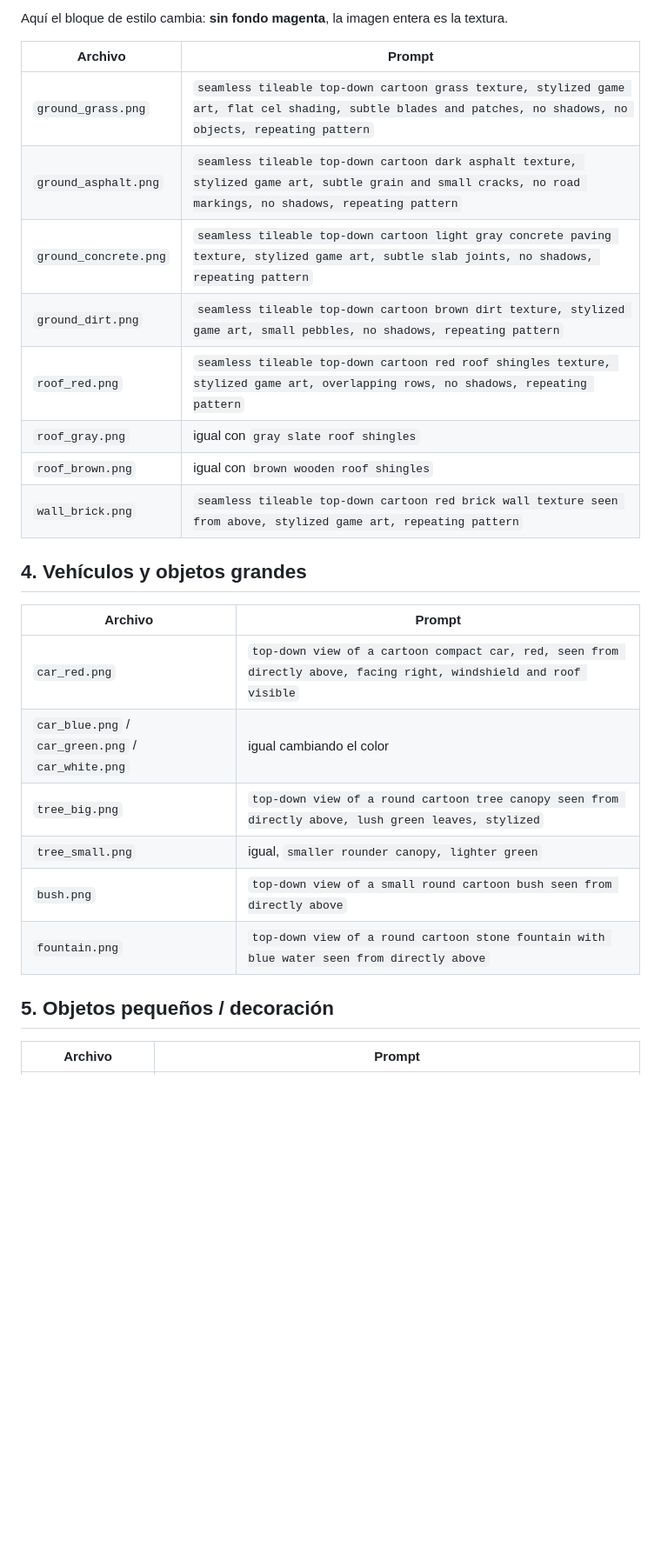
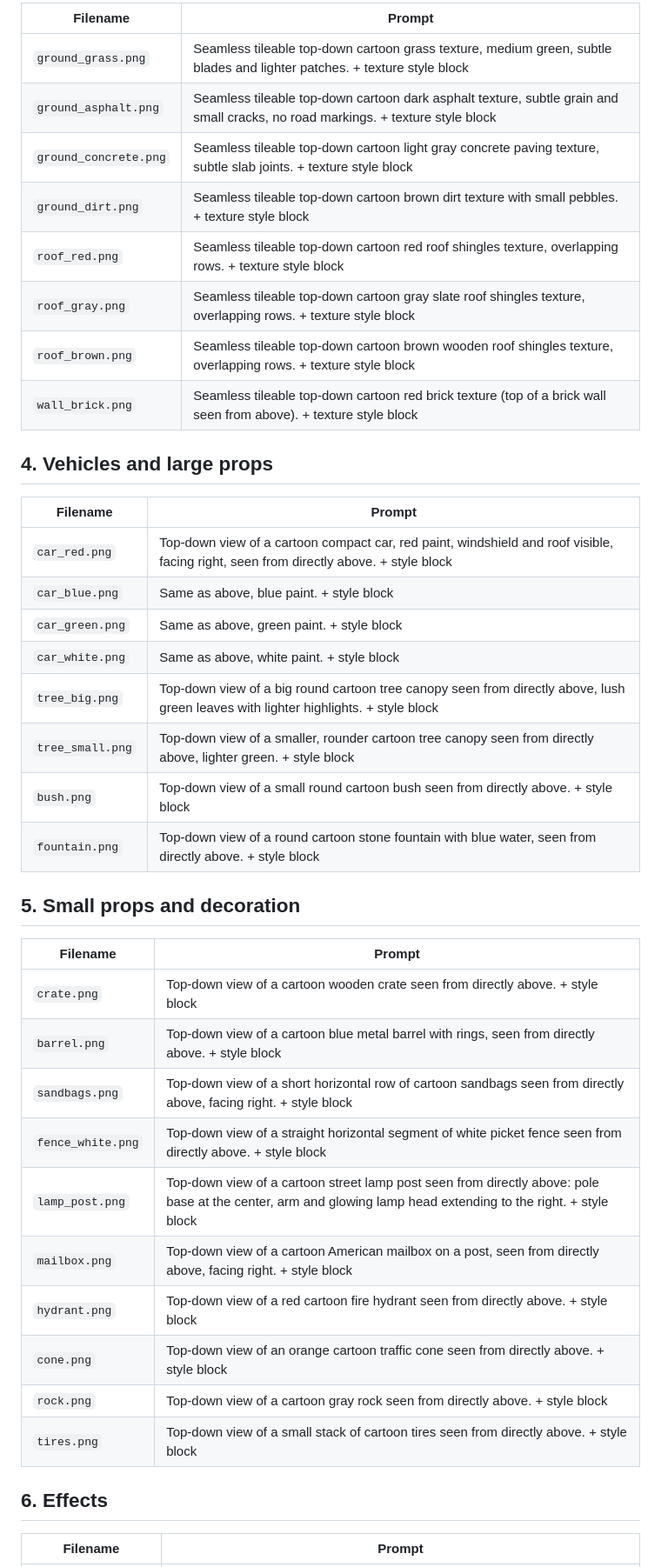
Before and after one commit to Elkrys12/zombie-waves, a Markdown page: docs/arte-prompts.md, the part around one of its changes. Shown at 87% size. GitHub-like rendering; blank space fills up the shorter version.

```diff
--- a/docs/arte-prompts.md
+++ b/docs/arte-prompts.md
@@ -39,29 +47,44 @@ Objetivo: estilo cartoon (cabezas grandes, contorno grueso, sombreado plano tipo
 
-Aquí el bloque de estilo cambia: **sin fondo magenta**, la imagen entera es la textura.
+| Filename | Prompt |
+|---|---|
+| `ground_grass.png` | Seamless tileable top-down cartoon grass texture, medium green, subtle blades and lighter patches. + texture style block |
+| `ground_asphalt.png` | Seamless tileable top-down cartoon dark asphalt texture, subtle grain and small cracks, no road markings. + texture style block |
+| `ground_concrete.png` | Seamless tileable top-down cartoon light gray concrete paving texture, subtle slab joints. + texture style block |
+| `ground_dirt.png` | Seamless tileable top-down cartoon brown dirt texture with small pebbles. + texture style block |
+| `roof_red.png` | Seamless tileable top-down cartoon red roof shingles texture, overlapping rows. + texture style block |
+| `roof_gray.png` | Seamless tileable top-down cartoon gray slate roof shingles texture, overlapping rows. + texture style block |
+| `roof_brown.png` | Seamless tileable top-down cartoon brown wooden roof shingles texture, overlapping rows. + texture style block |
+| `wall_brick.png` | Seamless tileable top-down cartoon red brick texture (top of a brick wall seen from above). + texture style block |
 
-| Archivo | Prompt |
+## 4. Vehicles and large props
+
+| Filename | Prompt |
 |---|---|
-| `ground_grass.png` | `seamless tileable top-down cartoon grass texture, stylized game art, flat cel shading, subtle blades and patches, no shadows, no objects, repeating pattern` |
-| `ground_asphalt.png` | `seamless tileable top-down cartoon dark asphalt texture, stylized game art, subtle grain and small cracks, no road markings, no shadows, repeating pattern` |
-| `ground_concrete.png` | `seamless tileable top-down cartoon light gray concrete paving texture, stylized game art, subtle slab joints, no shadows, repeating pattern` |
-| `ground_dirt.png` | `seamless tileable top-down cartoon brown dirt texture, stylized game art, small pebbles, no shadows, repeating pattern` |
-| `roof_red.png` | `seamless tileable top-down cartoon red roof shingles texture, stylized game art, overlapping rows, no shadows, repeating pattern` |
-| `roof_gray.png` | igual con `gray slate roof shingles` |
-| `roof_brown.png` | igual con `brown wooden roof shingles` |
-| `wall_brick.png` | `seamless tileable top-down cartoon red brick wall texture seen from above, stylized game art, repeating pattern` |
+| `car_red.png` | Top-down view of a cartoon compact car, red paint, windshield and roof visible, facing right, seen from directly above. + style block |
+| `car_blue.png` | Same as above, blue paint. + style block |
+| `car_green.png` | Same as above, green paint. + style block |
+| `car_white.png` | Same as above, white paint. + style block |
+| `tree_big.png` | Top-down view of a big round cartoon tree canopy seen from directly above, lush green leaves with lighter highlights. + style block |
+| `tree_small.png` | Top-down view of a smaller, rounder cartoon tree canopy seen from directly above, lighter green. + style block |
+| `bush.png` | Top-down view of a small round cartoon bush seen from directly above. + style block |
+| `fountain.png` | Top-down view of a round cartoon stone fountain with blue water, seen from directly above. + style block |
 
-## 4. Vehículos y objetos grandes
+## 5. Small props and decoration
 
-| Archivo | Prompt |
+| Filename | Prompt |
 |---|---|
-| `car_red.png` | `top-down view of a cartoon compact car, red, seen from directly above, facing right, windshield and roof visible` |
-| `car_blue.png` / `car_green.png` / `car_white.png` | igual cambiando el color |
-| `tree_big.png` | `top-down view of a round cartoon tree canopy seen from directly above, lush green leaves, stylized` |
-| `tree_small.png` | igual, `smaller rounder canopy, lighter green` |
-| `bush.png` | `top-down view of a small round cartoon bush seen from directly above` |
-| `fountain.png` | `top-down view of a round cartoon stone fountain with blue water seen from directly above` |
+| `crate.png` | Top-down view of a cartoon wooden crate seen from directly above. + style block |
+| `barrel.png` | Top-down view of a cartoon blue metal barrel with rings, seen from directly above. + style block |
+| `sandbags.png` | Top-down view of a short horizontal row of cartoon sandbags seen from directly above, facing right. + style block |
+| `fence_white.png` | Top-down view of a straight horizontal segment of white picket fence seen from directly above. + style block |
+| `lamp_post.png` | Top-down view of a cartoon street lamp post seen from directly above: pole base at the center, arm and glowing lamp head extending to the right. + style block |
+| `mailbox.png` | Top-down view of a cartoon American mailbox on a post, seen from directly above, facing right. + style block |
+| `hydrant.png` | Top-down view of a red cartoon fire hydrant seen from directly above. + style block |
+| `cone.png` | Top-down view of an orange cartoon traffic cone seen from directly above. + style block |
+| `rock.png` | Top-down view of a cartoon gray rock seen from directly above. + style block |
+| `tires.png` | Top-down view of a small stack of cartoon tires seen from directly above. + style block |
 
-## 5. Objetos pequeños / decoración
+## 6. Effects
 
-| Archivo | Prompt |
+| Filename | Prompt |
 |---|---|
```
Also changed, not shown: other parts of docs/arte-prompts.md (+64 -68 lines).
